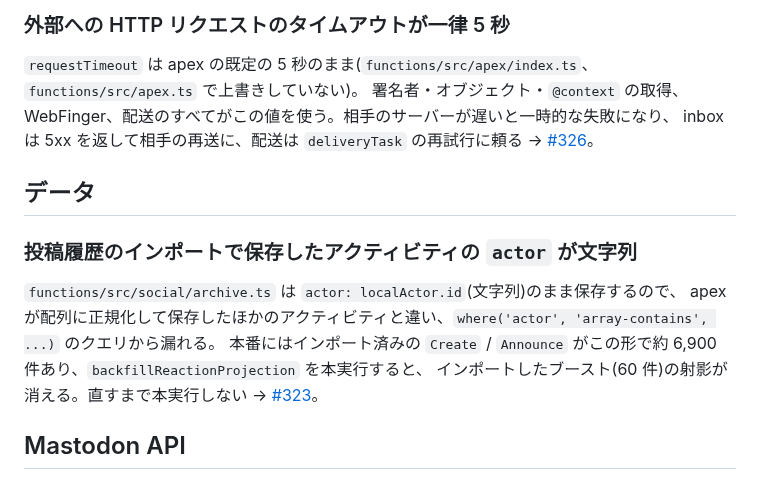
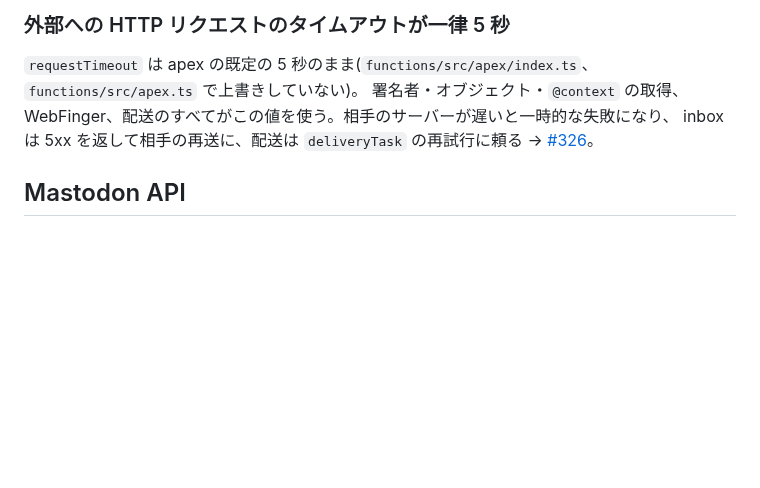
Before and after one commit to hakatashi/activitypub-firebase, a Markdown page: docs/known-issues.md, the part around the change. Drawn GitHub-style; blank space fills up the shorter version.

Commit message:
known-issues から、インポートしたアクティビティの actor が文字列だった問題を消す
#336 で修正し、本番のバックフィルも完了した。

Co-Authored-By: Claude Sonnet 5.5 <noreply@anthropic.com>

```diff
--- a/docs/known-issues.md
+++ b/docs/known-issues.md
@@ -37,16 +37,6 @@ identity/v1 は配信元(web-payments.org)が消えていて取得できず、`j
 inbox は 5xx を返して相手の再送に、配送は `deliveryTask` の再試行に頼る
 → [#326](https://github.com/hakatashi/activitypub-firebase/issues/326)。
 
-## データ
-
-### 投稿履歴のインポートで保存したアクティビティの `actor` が文字列
-
-`functions/src/social/archive.ts` は `actor: localActor.id`(文字列)のまま保存するので、
-apex が配列に正規化して保存したほかのアクティビティと違い、`where('actor', 'array-contains', ...)` のクエリから漏れる。
-本番にはインポート済みの `Create` / `Announce` がこの形で約 6,900 件あり、`backfillReactionProjection` を本実行すると、
-インポートしたブースト(60 件)の射影が消える。直すまで本実行しない
-→ [#323](https://github.com/hakatashi/activitypub-firebase/issues/323)。
-
 ## Mastodon API
 
 ### 期限切れの OAuth トークンが残り続ける
```
